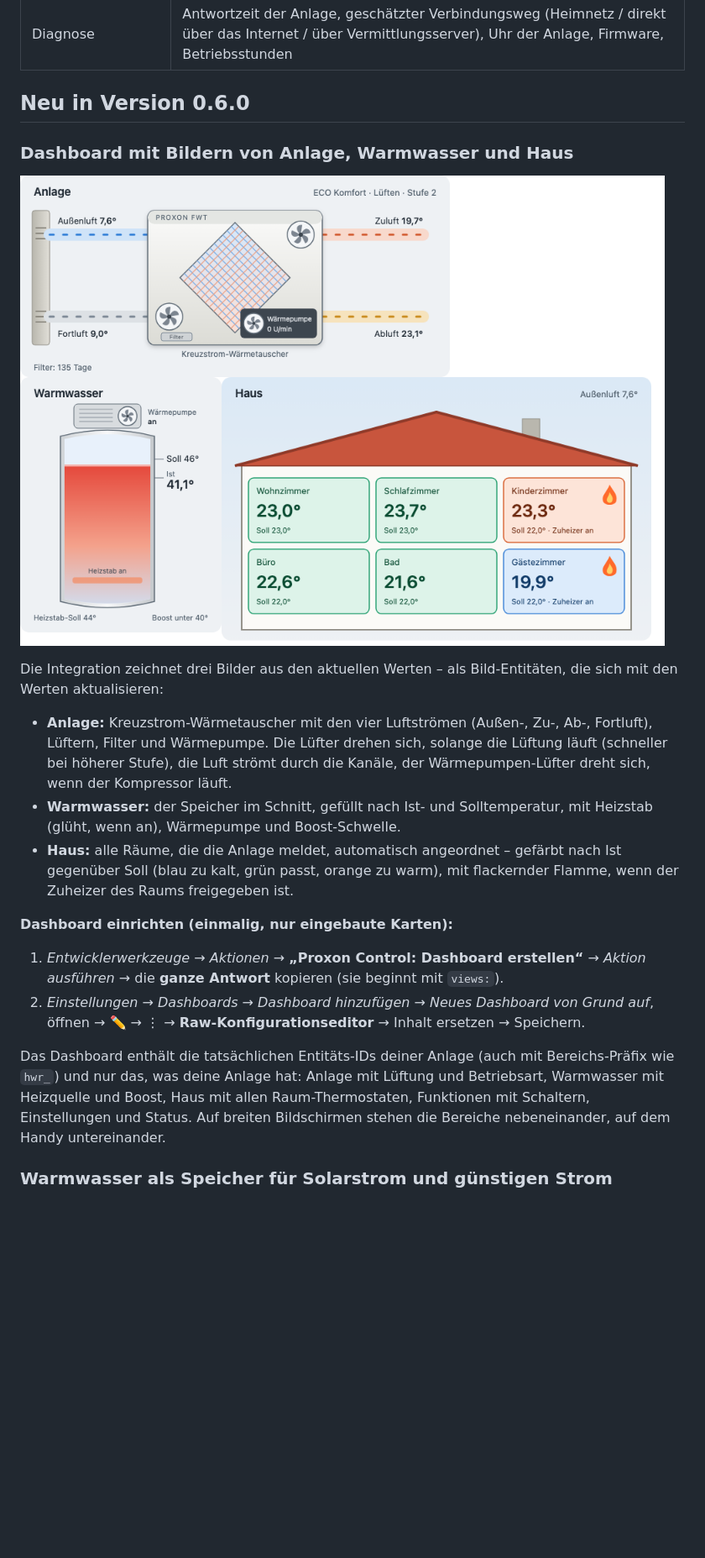
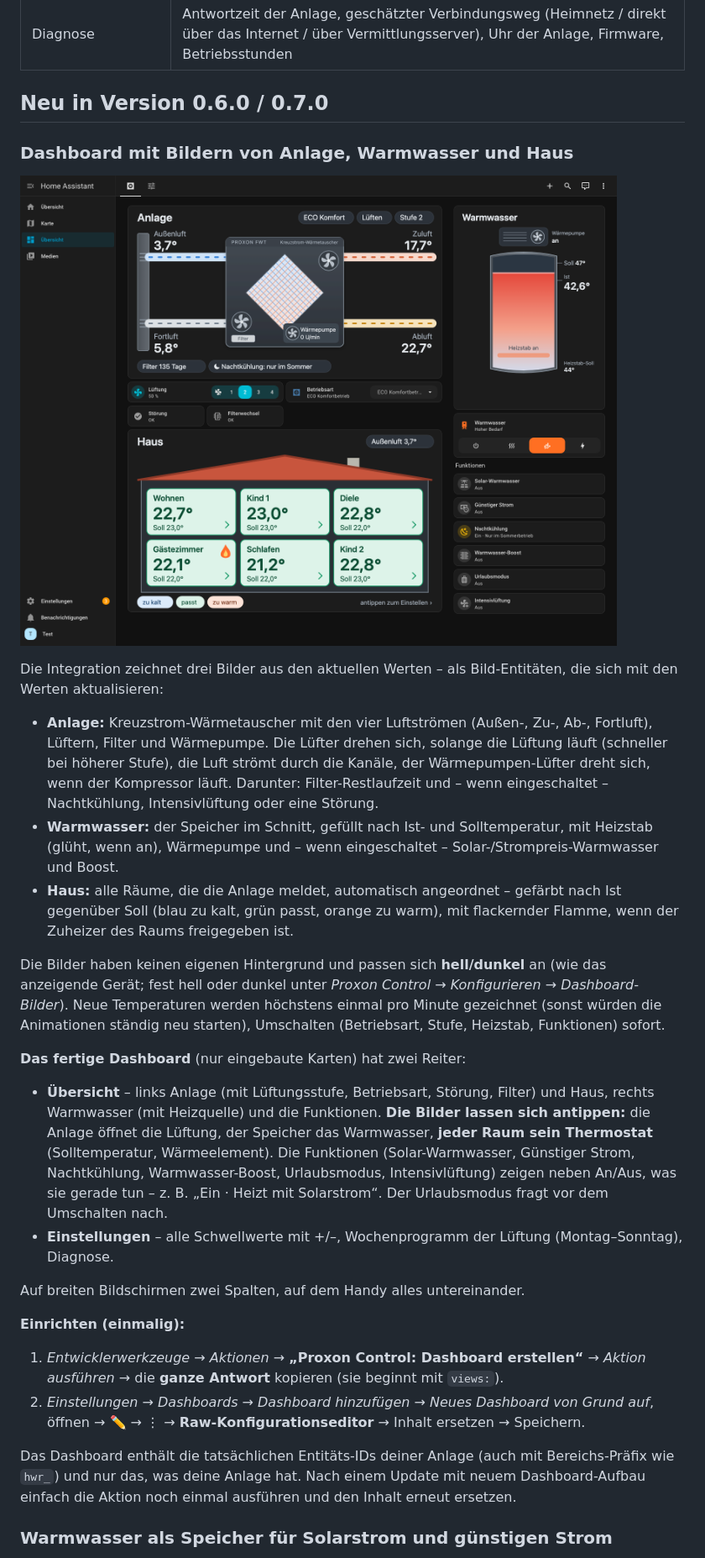
Before and after one commit to Olf1337/ha-proxon-control, a Markdown page: README.md, the part around one of its changes. Shown at 84% size. Drawn GitHub-style; pictures changed too: docs/dashboard-preview.png; blank space fills up the shorter version.

```diff
--- a/README.md
+++ b/README.md
@@ -57,7 +57,7 @@ Danach gibt es in Home Assistant unter *Einstellungen → Geräte & Dienste →
 | Urlaubsmodus | Schalter: Lüftung Stufe 1, Wohnzimmer 18 °C, übrige Räume −3 °C, Wärmeelemente aus, Warmwasser aus – beim Ausschalten werden die vorherigen Werte wiederhergestellt |
 | Diagnose | Antwortzeit der Anlage, geschätzter Verbindungsweg (Heimnetz / direkt über das Internet / über Vermittlungsserver), Uhr der Anlage, Firmware, Betriebsstunden |
 
-## Neu in Version 0.6.0
+## Neu in Version 0.6.0 / 0.7.0
 
 ### Dashboard mit Bildern von Anlage, Warmwasser und Haus
 
@@ -67,18 +67,31 @@ Die Integration zeichnet drei Bilder aus den aktuellen Werten – als Bild-Entit
 
 * **Anlage:** Kreuzstrom-Wärmetauscher mit den vier Luftströmen (Außen-, Zu-, Ab-, Fortluft), Lüftern, Filter und Wärmepumpe. Die Lüfter drehen sich,
   solange die Lüftung läuft (schneller bei höherer Stufe), die Luft strömt durch die Kanäle, der Wärmepumpen-Lüfter dreht sich, wenn der Kompressor läuft.
-* **Warmwasser:** der Speicher im Schnitt, gefüllt nach Ist- und Solltemperatur, mit Heizstab (glüht, wenn an), Wärmepumpe und Boost-Schwelle.
+  Darunter: Filter-Restlaufzeit und – wenn eingeschaltet – Nachtkühlung, Intensivlüftung oder eine Störung.
+* **Warmwasser:** der Speicher im Schnitt, gefüllt nach Ist- und Solltemperatur, mit Heizstab (glüht, wenn an), Wärmepumpe und – wenn eingeschaltet –
+  Solar-/Strompreis-Warmwasser und Boost.
 * **Haus:** alle Räume, die die Anlage meldet, automatisch angeordnet – gefärbt nach Ist gegenüber Soll (blau zu kalt, grün passt, orange zu warm),
   mit flackernder Flamme, wenn der Zuheizer des Raums freigegeben ist.
 
-**Dashboard einrichten (einmalig, nur eingebaute Karten):**
+Die Bilder haben keinen eigenen Hintergrund und passen sich **hell/dunkel** an (wie das anzeigende Gerät; fest hell oder dunkel unter
+*Proxon Control → Konfigurieren → Dashboard-Bilder*). Neue Temperaturen werden höchstens einmal pro Minute gezeichnet (sonst würden die Animationen
+ständig neu starten), Umschalten (Betriebsart, Stufe, Heizstab, Funktionen) sofort.
+
+**Das fertige Dashboard** (nur eingebaute Karten) hat zwei Reiter:
+* **Übersicht** – links Anlage (mit Lüftungsstufe, Betriebsart, Störung, Filter) und Haus, rechts Warmwasser (mit Heizquelle) und die Funktionen.
+  **Die Bilder lassen sich antippen:** die Anlage öffnet die Lüftung, der Speicher das Warmwasser, **jeder Raum sein Thermostat** (Solltemperatur,
+  Wärmeelement). Die Funktionen (Solar-Warmwasser, Günstiger Strom, Nachtkühlung, Warmwasser-Boost, Urlaubsmodus, Intensivlüftung) zeigen neben An/Aus,
+  was sie gerade tun – z. B. „Ein · Heizt mit Solarstrom“. Der Urlaubsmodus fragt vor dem Umschalten nach.
+* **Einstellungen** – alle Schwellwerte mit +/–, Wochenprogramm der Lüftung (Montag–Sonntag), Diagnose.
+
+Auf breiten Bildschirmen zwei Spalten, auf dem Handy alles untereinander.
+
+**Einrichten (einmalig):**
 1. *Entwicklerwerkzeuge → Aktionen* → **„Proxon Control: Dashboard erstellen“** → *Aktion ausführen* → die **ganze Antwort** kopieren (sie beginnt mit `views:`).
 2. *Einstellungen → Dashboards → Dashboard hinzufügen → Neues Dashboard von Grund auf*, öffnen → ✏️ → ⋮ → **Raw-Konfigurationseditor** → Inhalt ersetzen → Speichern.
 
-Das Dashboard enthält die tatsächlichen Entitäts-IDs deiner Anlage (auch mit Bereichs-Präfix wie `hwr_`) und nur das, was deine Anlage hat:
-Anlage mit Lüftung und Betriebsart, Warmwasser mit Heizquelle und Boost, Haus mit allen Raum-Thermostaten, Funktionen mit Schaltern, Einstellungen und Status.
-Auf breiten Bildschirmen stehen die Bereiche nebeneinander, auf dem Handy untereinander.
-
+Das Dashboard enthält die tatsächlichen Entitäts-IDs deiner Anlage (auch mit Bereichs-Präfix wie `hwr_`) und nur das, was deine Anlage hat.
+Nach einem Update mit neuem Dashboard-Aufbau einfach die Aktion noch einmal ausführen und den Inhalt erneut ersetzen.
 
 ### Warmwasser als Speicher für Solarstrom und günstigen Strom
 
```
Also changed, not shown: other parts of README.md (+1 -1 lines), 14 other files.
